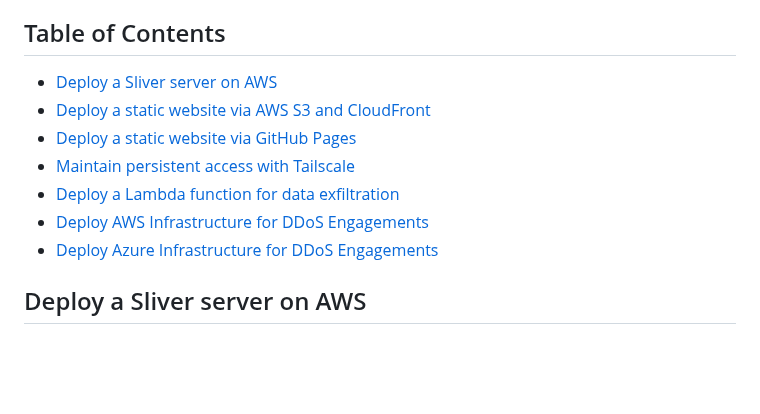
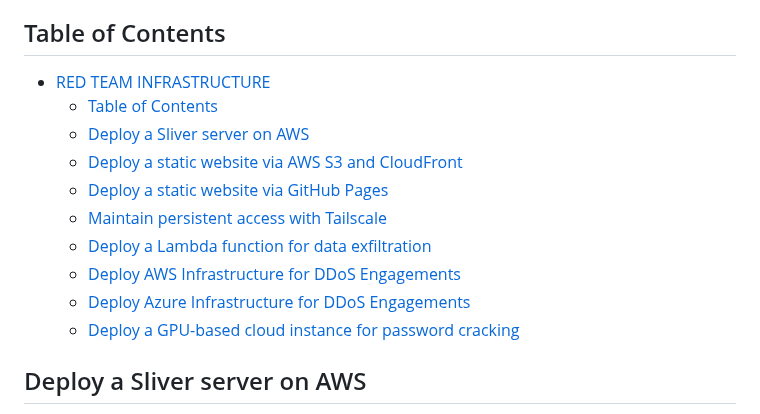
Before and after one commit to R3DRUN3/sploitcraft, a Markdown page: red-team-infra/README.md, the part around one of its changes. Rendered like a GitHub page; blank space fills up the shorter version.

```diff
--- a/red-team-infra/README.md
+++ b/red-team-infra/README.md
@@ -4,13 +4,19 @@
 This document contains guidelines on deploying infrastructure that can be useful for red teaming campaigns.
 
 ## Table of Contents
-- [Deploy a Sliver server on AWS](#deploy-a-sliver-server-on-aws)
-- [Deploy a static website via AWS S3 and CloudFront](#deploy-a-static-website-via-aws-s3-and-cloudfront)
-- [Deploy a static website via GitHub Pages](#deploy-a-static-website-via-github-pages)
-- [Maintain persistent access with Tailscale](#maintain-persistent-access-with-tailscale)
-- [Deploy a Lambda function for data exfiltration](#deploy-a-lambda-function-for-data-exfiltration)
-- [Deploy AWS Infrastructure for DDoS Engagements](#deploy-aws-infrastructure-for-ddos-engagements)
-- [Deploy Azure Infrastructure for DDoS Engagements](#deploy-azure-infrastructure-for-ddos-engagements)
+
+- [RED TEAM INFRASTRUCTURE](#red-team-infrastructure)
+  - [Table of Contents](#table-of-contents)
+  - [Deploy a Sliver server on AWS](#deploy-a-sliver-server-on-aws)
+  - [Deploy a static website via AWS S3 and CloudFront](#deploy-a-static-website-via-aws-s3-and-cloudfront)
+  - [Deploy a static website via GitHub Pages](#deploy-a-static-website-via-github-pages)
+  - [Maintain persistent access with Tailscale](#maintain-persistent-access-with-tailscale)
+  - [Deploy a Lambda function for data exfiltration](#deploy-a-lambda-function-for-data-exfiltration)
+  - [Deploy AWS Infrastructure for DDoS Engagements](#deploy-aws-infrastructure-for-ddos-engagements)
+  - [Deploy Azure Infrastructure for DDoS Engagements](#deploy-azure-infrastructure-for-ddos-engagements)
+  - [Deploy a GPU-based cloud instance for password cracking](#deploy-a-gpu-based-cloud-instance-for-password-cracking)
+
+
 
 
 ## Deploy a Sliver server on AWS
```
Also changed, not shown: other parts of red-team-infra/README.md (+131 -1 lines).
